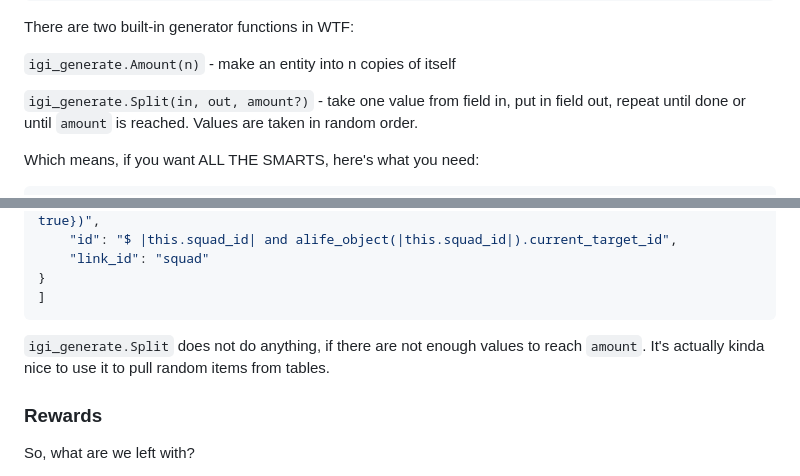
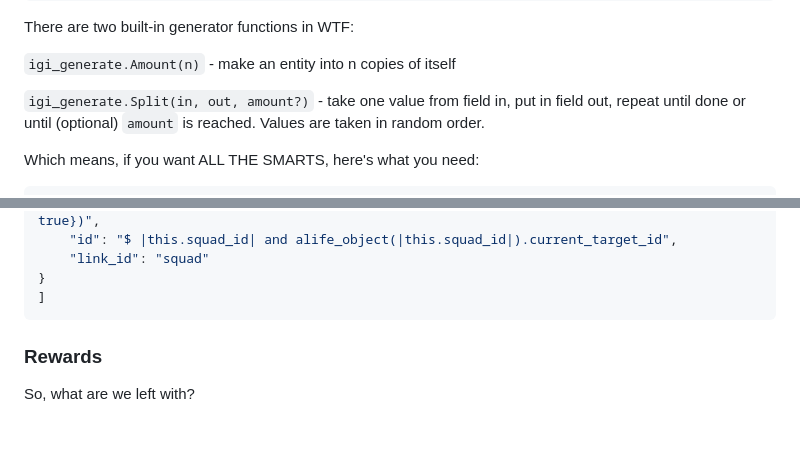
Before and after one commit to Igigog/Weird_Tasks_Framework, a Markdown page: DOC.md, 2 parts joined by grey strips. Rendered like a GitHub page; blank space fills up the shorter version.

````diff
--- a/DOC.md
+++ b/DOC.md
@@ -682,7 +687,7 @@ There are two built-in generator functions in WTF:
 `igi_generate.Amount(n)` - make an entity into n copies of itself
 
 
-`igi_generate.Split(in, out, amount?)` - take one value from field in, put in field out, repeat until done or until `amount` is reached. Values are taken in random order.
+`igi_generate.Split(in, out, amount?)` - take one value from field in, put in field out, repeat until done or until (optional) `amount` is reached. Values are taken in random order.
 
 Which means, if you want ALL THE SMARTS, here's what you need:
 
@@ -712,8 +717,6 @@ entities: [
 }
 ]
 ```
-
-`igi_generate.Split` does not do anything, if there are not enough values to reach `amount`. It's actually kinda nice to use it to pull random items from tables.
 
 ### Rewards
 
````
Also changed, not shown: other parts of DOC.md (+12 -7 lines).
